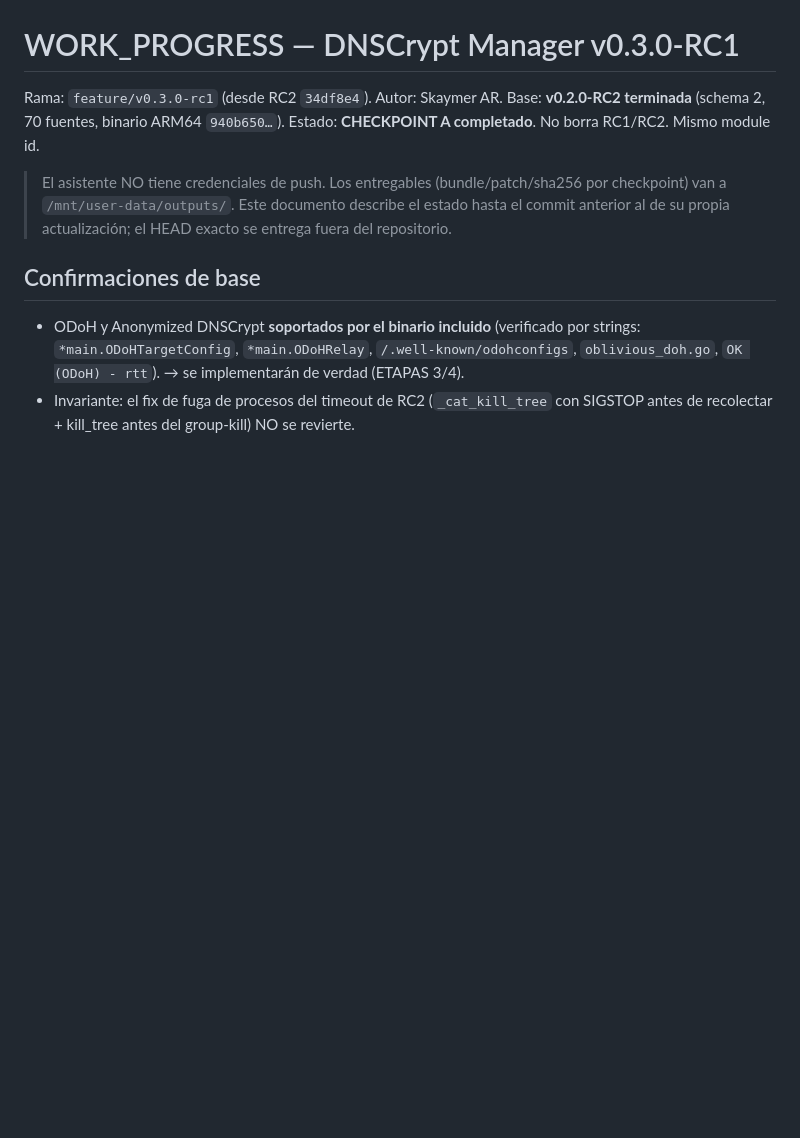
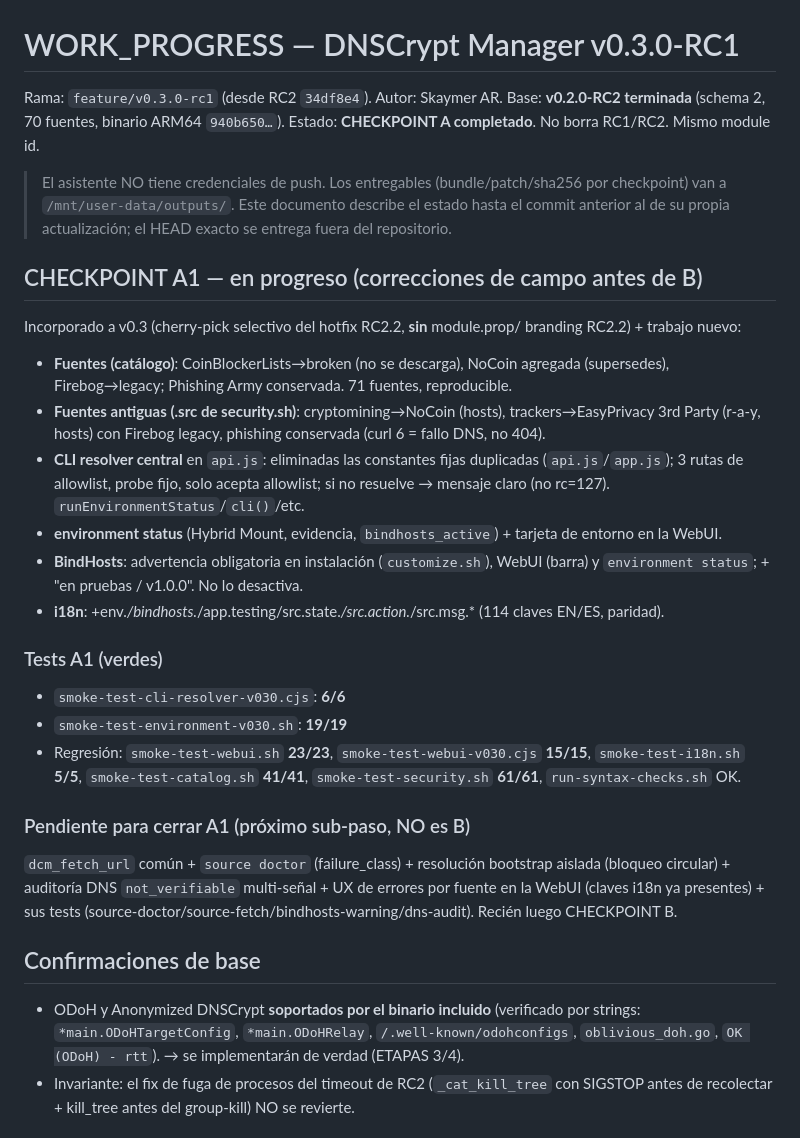
Before and after one commit to Skaymer-AR/DNSCrypt-Manager-WebUI, a Markdown page: WORK_PROGRESS_v0.3.md, the part around the change. Rendered like a GitHub page; blank space fills up the shorter version.

Commit message:
docs(v0.3): WORK_PROGRESS update for CHECKPOINT A1 (field fixes)

```diff
--- a/WORK_PROGRESS_v0.3.md
+++ b/WORK_PROGRESS_v0.3.md
@@ -8,6 +8,37 @@ Estado: **CHECKPOINT A completado**. No borra RC1/RC2. Mismo module id.
 > por checkpoint) van a `/mnt/user-data/outputs/`. Este documento describe el
 > estado hasta el commit anterior al de su propia actualización; el HEAD exacto se
 > entrega fuera del repositorio.
+
+## CHECKPOINT A1 — en progreso (correcciones de campo antes de B)
+Incorporado a v0.3 (cherry-pick selectivo del hotfix RC2.2, **sin** module.prop/
+branding RC2.2) + trabajo nuevo:
+- **Fuentes (catálogo)**: CoinBlockerLists→broken (no se descarga), NoCoin agregada
+  (supersedes), Firebog→legacy; Phishing Army conservada. 71 fuentes, reproducible.
+- **Fuentes antiguas (.src de security.sh)**: cryptomining→NoCoin (hosts),
+  trackers→EasyPrivacy 3rd Party (r-a-y, hosts) con Firebog legacy, phishing
+  conservada (curl 6 = fallo DNS, no 404).
+- **CLI resolver central** en `api.js`: eliminadas las constantes fijas duplicadas
+  (`api.js`/`app.js`); 3 rutas de allowlist, probe fijo, solo acepta allowlist; si
+  no resuelve → mensaje claro (no rc=127). `runEnvironmentStatus`/`cli()`/etc.
+- **environment status** (Hybrid Mount, evidencia, `bindhosts_active`) + tarjeta de
+  entorno en la WebUI.
+- **BindHosts**: advertencia obligatoria en instalación (`customize.sh`), WebUI
+  (barra) y `environment status`; + "en pruebas / v1.0.0". No lo desactiva.
+- **i18n**: +env.*/bindhosts.*/app.testing/src.state.*/src.action.*/src.msg.* (114
+  claves EN/ES, paridad).
+
+### Tests A1 (verdes)
+- `smoke-test-cli-resolver-v030.cjs`: **6/6**
+- `smoke-test-environment-v030.sh`: **19/19**
+- Regresión: `smoke-test-webui.sh` **23/23**, `smoke-test-webui-v030.cjs` **15/15**,
+  `smoke-test-i18n.sh` **5/5**, `smoke-test-catalog.sh` **41/41**,
+  `smoke-test-security.sh` **61/61**, `run-syntax-checks.sh` OK.
+
+### Pendiente para cerrar A1 (próximo sub-paso, NO es B)
+`dcm_fetch_url` común + `source doctor` (failure_class) + resolución bootstrap
+aislada (bloqueo circular) + auditoría DNS `not_verifiable` multi-señal + UX de
+errores por fuente en la WebUI (claves i18n ya presentes) + sus tests
+(source-doctor/source-fetch/bindhosts-warning/dns-audit). Recién luego CHECKPOINT B.
 
 ## Confirmaciones de base
 - ODoH y Anonymized DNSCrypt **soportados por el binario incluido** (verificado por
```
